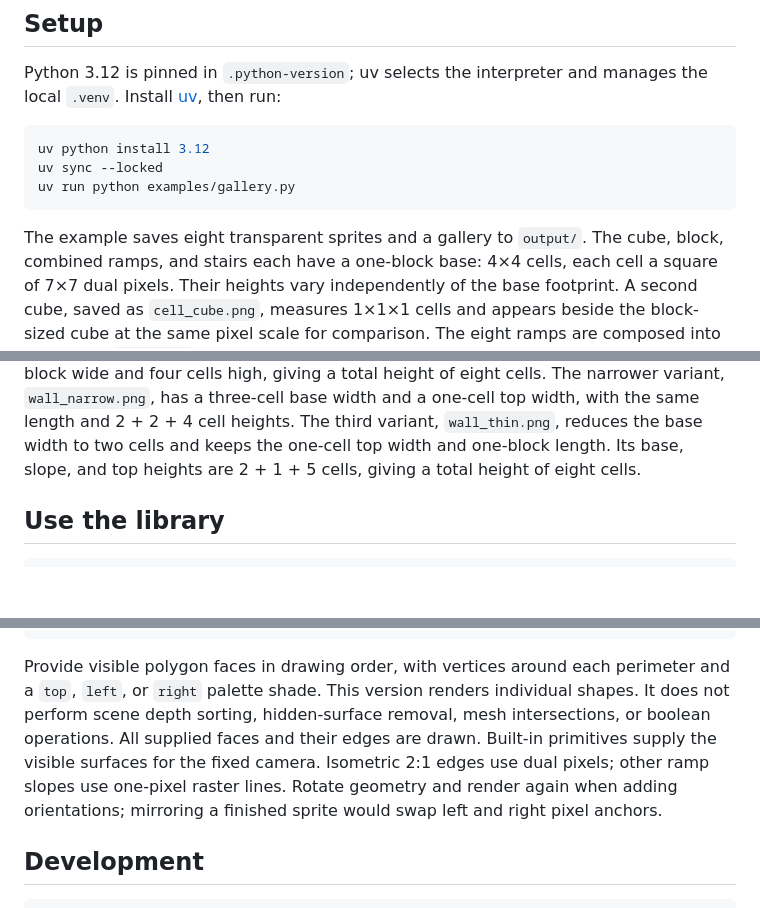
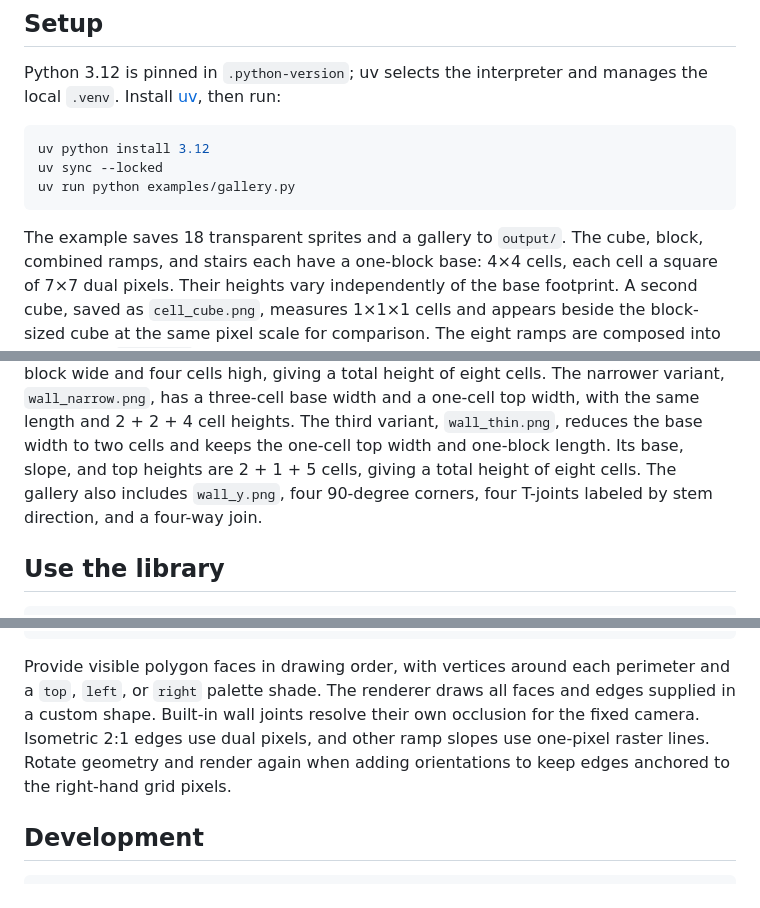
Before and after one commit to madbence/py-tilix, a Markdown page: README.md, 3 parts joined by grey strips. Rendered like a GitHub page; blank space fills up the shorter version.

````diff
--- a/README.md
+++ b/README.md
@@ -25,7 +25,7 @@ uv sync --locked
 uv run python examples/gallery.py
 ```
 
-The example saves eight transparent sprites and a gallery to `output/`. The cube,
+The example saves 18 transparent sprites and a gallery to `output/`. The cube,
 block, combined ramps, and stairs each have a one-block base: 4×4 cells, each cell a
 square of 7×7 dual pixels. Their heights vary independently of the base footprint.
 A second cube, saved as `cell_cube.png`, measures 1×1×1 cells and appears beside
@@ -43,6 +43,8 @@ one-cell top width, with the same length and 2 + 2 + 4 cell heights.
 The third variant, `wall_thin.png`, reduces the base width to two cells and keeps
 the one-cell top width and one-block length. Its base, slope, and top heights are
 2 + 1 + 5 cells, giving a total height of eight cells.
+The gallery also includes `wall_y.png`, four 90-degree corners, four T-joints
+labeled by stem direction, and a four-way join.
 
 ## Use the library
 
@@ -171,13 +189,11 @@ render(tile).save("tile.png")
 ```
 
 Provide visible polygon faces in drawing order, with vertices around each
-perimeter and a `top`, `left`, or `right` palette shade. This version renders
-individual shapes. It does not perform scene depth sorting, hidden-surface
-removal, mesh intersections, or boolean operations. All supplied faces and their
-edges are drawn. Built-in primitives supply the visible surfaces for the fixed
-camera. Isometric 2:1 edges use dual pixels; other ramp slopes use one-pixel raster
-lines. Rotate geometry and render again when adding orientations; mirroring a
-finished sprite would swap left and right pixel anchors.
+perimeter and a `top`, `left`, or `right` palette shade. The renderer draws all
+faces and edges supplied in a custom shape. Built-in wall joints resolve their
+own occlusion for the fixed camera. Isometric 2:1 edges use dual pixels, and
+other ramp slopes use one-pixel raster lines. Rotate geometry and render again
+when adding orientations to keep edges anchored to the right-hand grid pixels.
 
 ## Development
 
````
Also changed, not shown: other parts of README.md (+24 -8 lines), docs/gallery.png, 6 other files.
